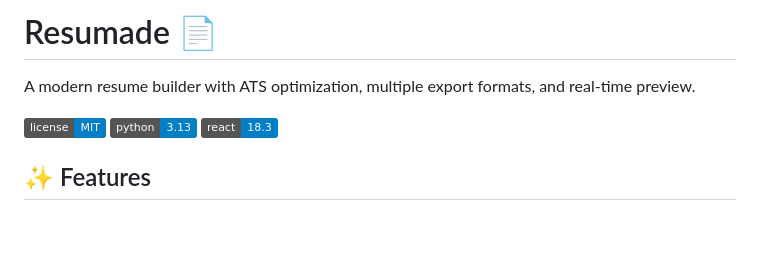
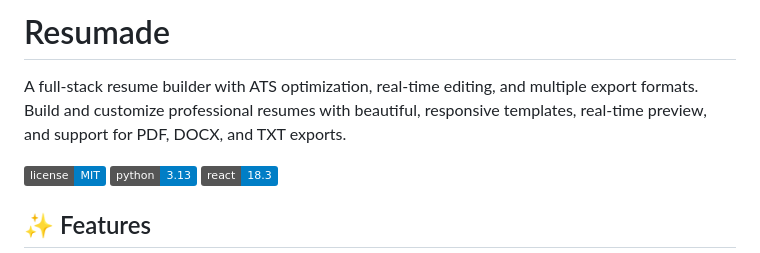
Before and after one commit to Adelodunpeter25/Resumade, a Markdown page: README.md, the part around the change. Rendered like a GitHub page; badges without logos; blank space fills up the shorter version.

```diff
--- a/README.md
+++ b/README.md
@@ -1,6 +1,8 @@
-# Resumade 📄
+# Resumade
 
-A modern resume builder with ATS optimization, multiple export formats, and real-time preview.
+A full-stack resume builder with ATS optimization, real-time editing, and multiple export formats.
+Build and customize professional resumes with beautiful, responsive templates, real-time preview, and support for PDF, DOCX, and TXT exports.
+
 
 ![License](https://img.shields.io/badge/license-MIT-blue.svg)
 ![Python](https://img.shields.io/badge/python-3.13-blue.svg)
```
